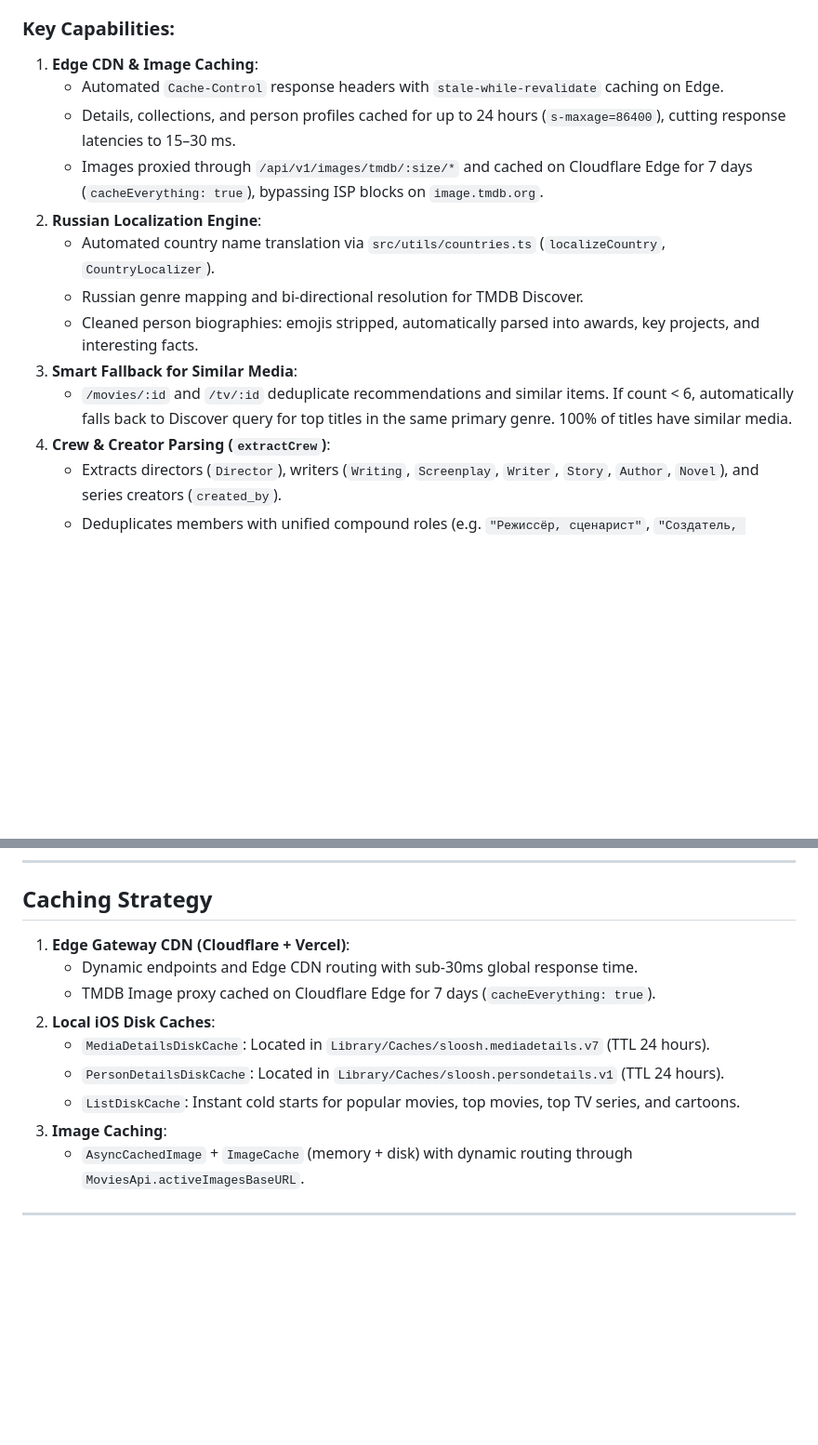
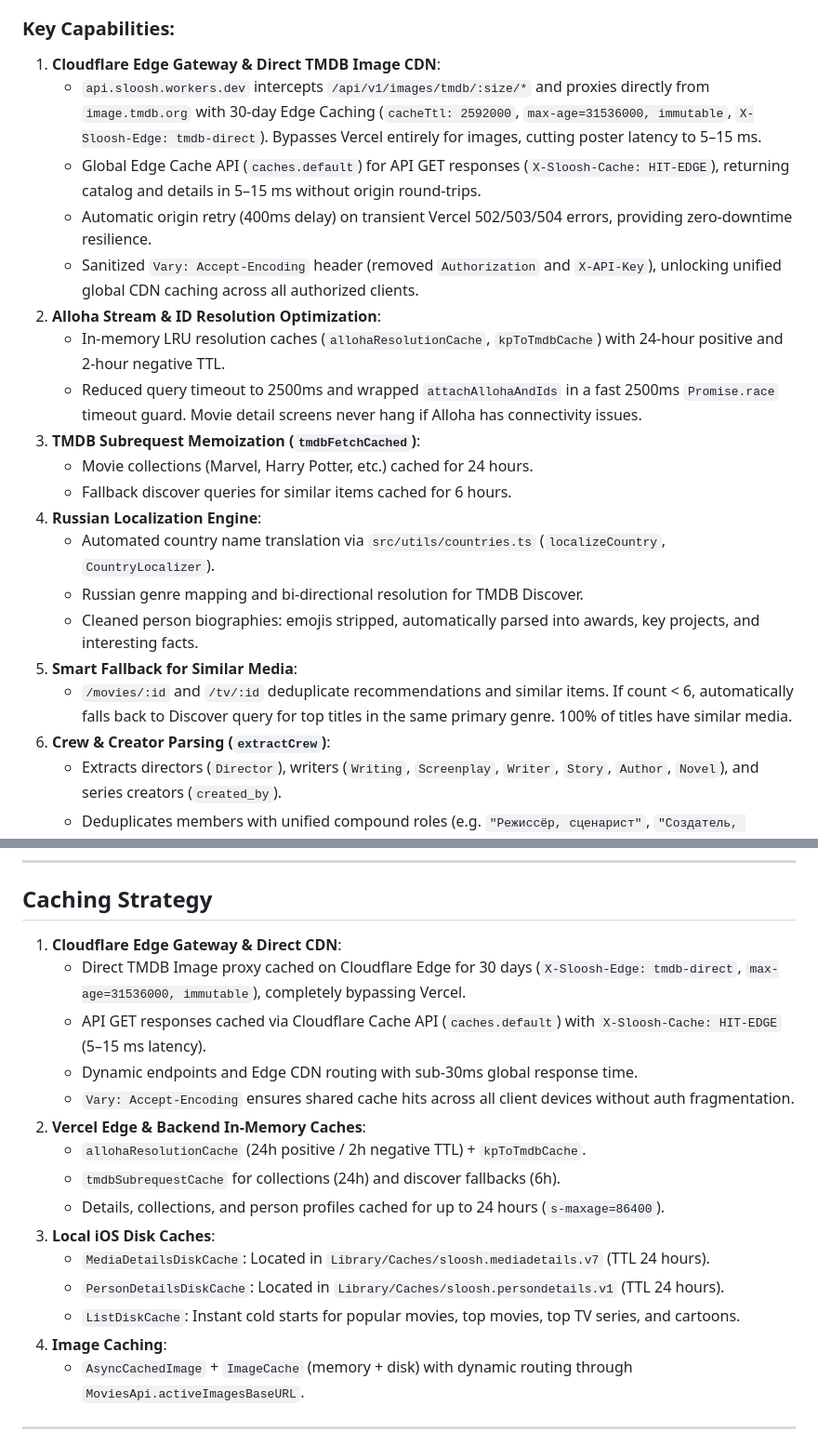
Before and after one commit to sluvskii/iOS-sloosh, a Markdown page: AGENTS.md, 2 parts joined by grey strips. Shown at 93% size. GitHub-like rendering; blank space fills up the shorter version.

Commit message:
docs: refresh AGENTS.md with Cloudflare direct image proxy, Edge Cache API, and backend memoization

```diff
--- a/AGENTS.md
+++ b/AGENTS.md
@@ -79,17 +79,24 @@ This workspace contains the flagship native iOS client for **sloosh**:
 - **Streaming Source Provider**: Alloha API (with primary and backup token failover).
 
 ### Key Capabilities:
-1. **Edge CDN & Image Caching**:
-   - Automated `Cache-Control` response headers with `stale-while-revalidate` caching on Edge.
-   - Details, collections, and person profiles cached for up to 24 hours (`s-maxage=86400`), cutting response latencies to 15–30 ms.
-   - Images proxied through `/api/v1/images/tmdb/:size/*` and cached on Cloudflare Edge for 7 days (`cacheEverything: true`), bypassing ISP blocks on `image.tmdb.org`.
-2. **Russian Localization Engine**:
+1. **Cloudflare Edge Gateway & Direct TMDB Image CDN**:
+   - `api.sloosh.workers.dev` intercepts `/api/v1/images/tmdb/:size/*` and proxies directly from `image.tmdb.org` with 30-day Edge Caching (`cacheTtl: 2592000`, `max-age=31536000, immutable`, `X-Sloosh-Edge: tmdb-direct`). Bypasses Vercel entirely for images, cutting poster latency to 5–15 ms.
+   - Global Edge Cache API (`caches.default`) for API GET responses (`X-Sloosh-Cache: HIT-EDGE`), returning catalog and details in 5–15 ms without origin round-trips.
+   - Automatic origin retry (400ms delay) on transient Vercel 502/503/504 errors, providing zero-downtime resilience.
+   - Sanitized `Vary: Accept-Encoding` header (removed `Authorization` and `X-API-Key`), unlocking unified global CDN caching across all authorized clients.
+2. **Alloha Stream & ID Resolution Optimization**:
+   - In-memory LRU resolution caches (`allohaResolutionCache`, `kpToTmdbCache`) with 24-hour positive and 2-hour negative TTL.
+   - Reduced query timeout to 2500ms and wrapped `attachAllohaAndIds` in a fast 2500ms `Promise.race` timeout guard. Movie detail screens never hang if Alloha has connectivity issues.
+3. **TMDB Subrequest Memoization (`tmdbFetchCached`)**:
+   - Movie collections (Marvel, Harry Potter, etc.) cached for 24 hours.
+   - Fallback discover queries for similar items cached for 6 hours.
+4. **Russian Localization Engine**:
    - Automated country name translation via `src/utils/countries.ts` (`localizeCountry`, `CountryLocalizer`).
    - Russian genre mapping and bi-directional resolution for TMDB Discover.
    - Cleaned person biographies: emojis stripped, automatically parsed into awards, key projects, and interesting facts.
-3. **Smart Fallback for Similar Media**:
+5. **Smart Fallback for Similar Media**:
    - `/movies/:id` and `/tv/:id` deduplicate recommendations and similar items. If count < 6, automatically falls back to Discover query for top titles in the same primary genre. 100% of titles have similar media.
-4. **Crew & Creator Parsing (`extractCrew`)**:
+6. **Crew & Creator Parsing (`extractCrew`)**:
    - Extracts directors (`Director`), writers (`Writing`, `Screenplay`, `Writer`, `Story`, `Author`, `Novel`), and series creators (`created_by`).
    - Deduplicates members with unified compound roles (e.g. `"Режиссёр, сценарист"`, `"Создатель, сценарист"`).
    - In `/person/:id`, filmography merges both `combined_credits.cast` AND `combined_credits.crew`, guaranteeing that directors and writers have complete filmographies.
@@ -185,14 +192,20 @@ Root: `sloosh-iOS/sloosh/Sources/`
 
 ## Caching Strategy
 
-1. **Edge Gateway CDN (Cloudflare + Vercel)**:
+1. **Cloudflare Edge Gateway & Direct CDN**:
+   - Direct TMDB Image proxy cached on Cloudflare Edge for 30 days (`X-Sloosh-Edge: tmdb-direct`, `max-age=31536000, immutable`), completely bypassing Vercel.
+   - API GET responses cached via Cloudflare Cache API (`caches.default`) with `X-Sloosh-Cache: HIT-EDGE` (5–15 ms latency).
    - Dynamic endpoints and Edge CDN routing with sub-30ms global response time.
-   - TMDB Image proxy cached on Cloudflare Edge for 7 days (`cacheEverything: true`).
-2. **Local iOS Disk Caches**:
+   - `Vary: Accept-Encoding` ensures shared cache hits across all client devices without auth fragmentation.
+2. **Vercel Edge & Backend In-Memory Caches**:
+   - `allohaResolutionCache` (24h positive / 2h negative TTL) + `kpToTmdbCache`.
+   - `tmdbSubrequestCache` for collections (24h) and discover fallbacks (6h).
+   - Details, collections, and person profiles cached for up to 24 hours (`s-maxage=86400`).
+3. **Local iOS Disk Caches**:
    - `MediaDetailsDiskCache`: Located in `Library/Caches/sloosh.mediadetails.v7` (TTL 24 hours).
    - `PersonDetailsDiskCache`: Located in `Library/Caches/sloosh.persondetails.v1` (TTL 24 hours).
    - `ListDiskCache`: Instant cold starts for popular movies, top movies, top TV series, and cartoons.
-3. **Image Caching**:
+4. **Image Caching**:
    - `AsyncCachedImage` + `ImageCache` (memory + disk) with dynamic routing through `MoviesApi.activeImagesBaseURL`.
 
 ---
```
